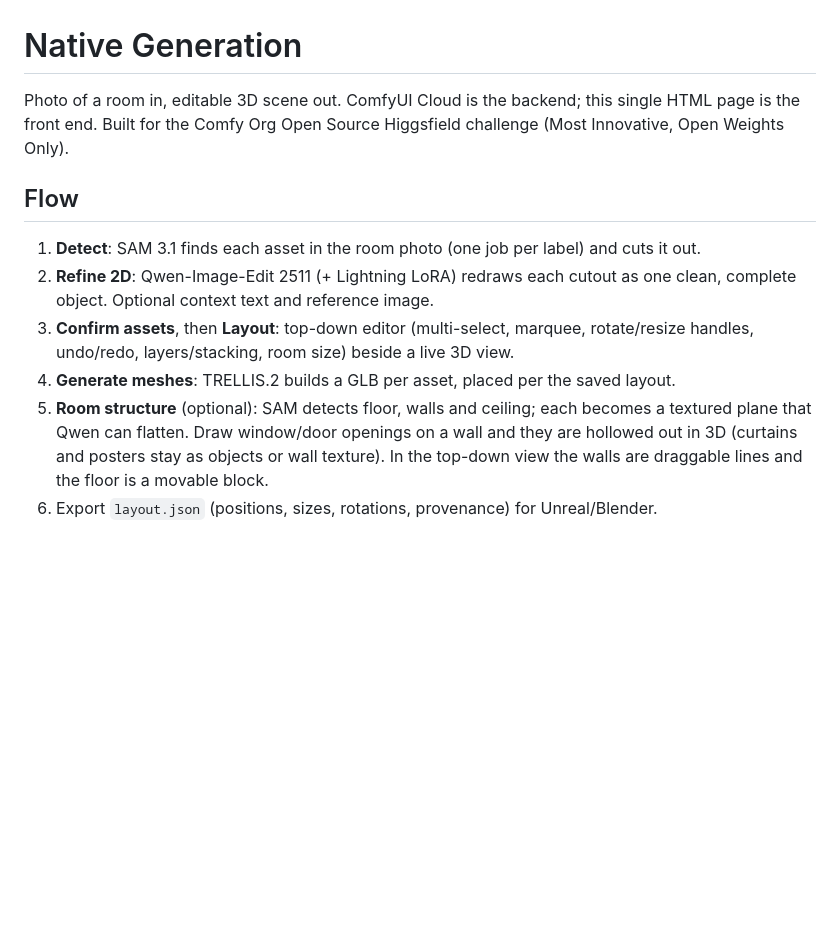
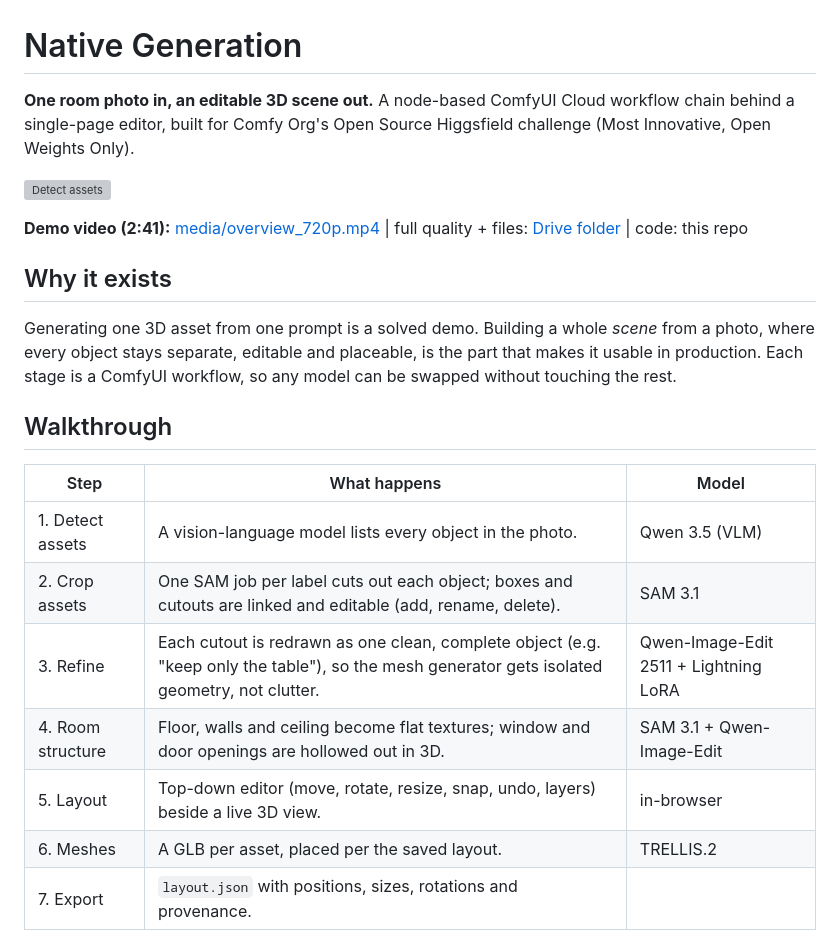
Before and after one commit to Pratyush68/Native-Gen, a Markdown page: README.md, the part around one of its changes. GitHub-like rendering; blank space fills up the shorter version; grey boxes are pictures that could not be loaded.

Commit message:
Add demo media (GIFs, overview video), walkthrough and future scope to README
Co-Authored-By: Claude Sonnet 5.5 <noreply@anthropic.com>
Claude-Session: https://claude.ai/code/session_01XQZQjj5oB1FMAex8vMnwm1

```diff
--- a/README.md
+++ b/README.md
@@ -1,12 +1,22 @@
 # Native Generation
 
-Photo of a room in, editable 3D scene out. ComfyUI Cloud is the backend; this single HTML page is the front end.
-Built for the Comfy Org Open Source Higgsfield challenge (Most Innovative, Open Weights Only).
+**One room photo in, an editable 3D scene out.** A node-based ComfyUI Cloud workflow chain behind a single-page editor, built for Comfy Org's Open Source Higgsfield challenge (Most Innovative, Open Weights Only).
 
-## Flow
-1. **Detect**: SAM 3.1 finds each asset in the room photo (one job per label) and cuts it out.
-2. **Refine 2D**: Qwen-Image-Edit 2511 (+ Lightning LoRA) redraws each cutout as one clean, complete object. Optional context text and reference image.
-3. **Confirm assets**, then **Layout**: top-down editor (multi-select, marquee, rotate/resize handles, undo/redo, layers/stacking, room size) beside a live 3D view.
-4. **Generate meshes**: TRELLIS.2 builds a GLB per asset, placed per the saved layout.
-5. **Room structure** (optional): SAM detects floor, walls and ceiling; each becomes a textured plane that Qwen can flatten. Draw window/door openings on a wall and they are hollowed out in 3D (curtains and posters stay as objects or wall texture). In the top-down view the walls are draggable lines and the floor is a movable block.
-6. Export `layout.json` (positions, sizes, rotations, provenance) for Unreal/Blender.
+![Detect assets](media/01-detect-assets.gif)
+
+**Demo video (2:41):** [media/overview_720p.mp4](media/overview_720p.mp4) | full quality + files: [Drive folder](https://drive.google.com/drive/folders/10QDtZ0z8EQHSNdazV91fKdFCh0FwCaLY) | code: this repo
+
+## Why it exists
+Generating one 3D asset from one prompt is a solved demo. Building a whole *scene* from a photo, where every object stays separate, editable and placeable, is the part that makes it usable in production. Each stage is a ComfyUI workflow, so any model can be swapped without touching the rest.
+
+## Walkthrough
+| Step | What happens | Model |
+|---|---|---|
+| 1. Detect assets | A vision-language model lists every object in the photo. | Qwen 3.5 (VLM) |
+| 2. Crop assets | One SAM job per label cuts out each object; boxes and cutouts are linked and editable (add, rename, delete). | SAM 3.1 |
+| 3. Refine | Each cutout is redrawn as one clean, complete object (e.g. "keep only the table"), so the mesh generator gets isolated geometry, not clutter. | Qwen-Image-Edit 2511 + Lightning LoRA |
+| 4. Room structure | Floor, walls and ceiling become flat textures; window and door openings are hollowed out in 3D. | SAM 3.1 + Qwen-Image-Edit |
+| 5. Layout | Top-down editor (move, rotate, resize, snap, undo, layers) beside a live 3D view. | in-browser |
+| 6. Meshes | A GLB per asset, placed per the saved layout. | TRELLIS.2 |
+| 7. Export | `layout.json` with positions, sizes, rotations and provenance. | |
+
```
Also changed, not shown: other parts of README.md (+17 -0 lines), media/02-crop-boxes.gif (added), media/06-generate-meshes.gif (added), 5 other files.
